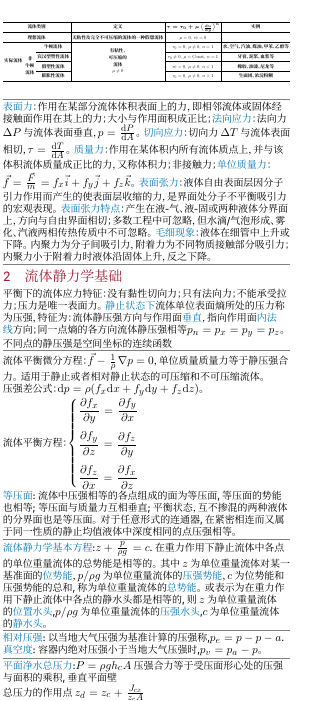
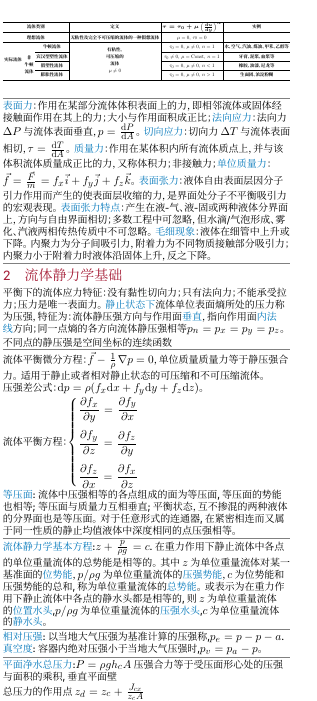
Before and after one commit to dcldyhb/Flow-and-Heat-Transfer-Fundamentals-Cheatsheet, a LaTeX document (CheatingSheet.tex): part of the page, cut so that both start at the same text. Compiled offline with XeLaTeX; a missing font is replaced by an installed copy or a similar font.

Commit message:
将 `$...$` 补充为带样式的公式

```diff
--- a/CheatingSheet.tex
+++ b/CheatingSheet.tex
@@ -148,10 +148,15 @@
 \SetSymbolFont{letters}{normal}{OML}{CheatMathItalic}{m}{it}
 \SetSymbolFont{symbols}{normal}{OMS}{CheatMathSymbol}{m}{n}
 \SetSymbolFont{largesymbols}{normal}{OMX}{CheatMathLargeSymbol}{m}{n}
-\DeclareMathSizes{5}{5}{4}{3}
 \newcommand{\CheatInlineMathSize}{5.7}
 \newcommand{\CheatInlineMathScriptSize}{4.7}
 \newcommand{\CheatInlineMathScriptScriptSize}{3.6}
+% Make ordinary inline math written as $...$ match the \m{...} sizing.
+\DeclareMathSizes
+  {5}
+  {\CheatInlineMathSize}
+  {\CheatInlineMathScriptSize}
+  {\CheatInlineMathScriptScriptSize}
 \DeclareMathSizes
   {\CheatInlineMathSize}
   {\CheatInlineMathSize}
```
